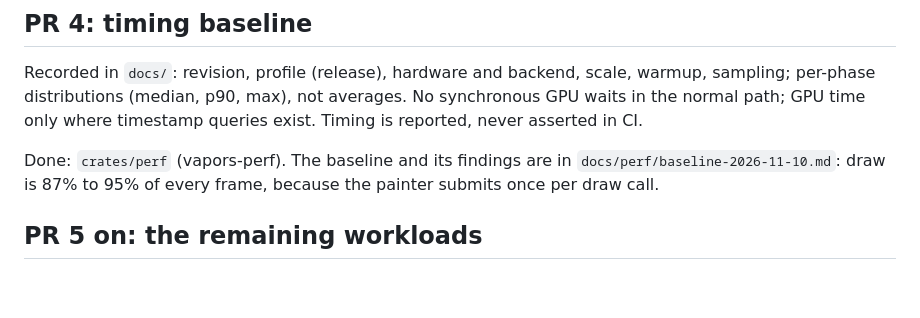
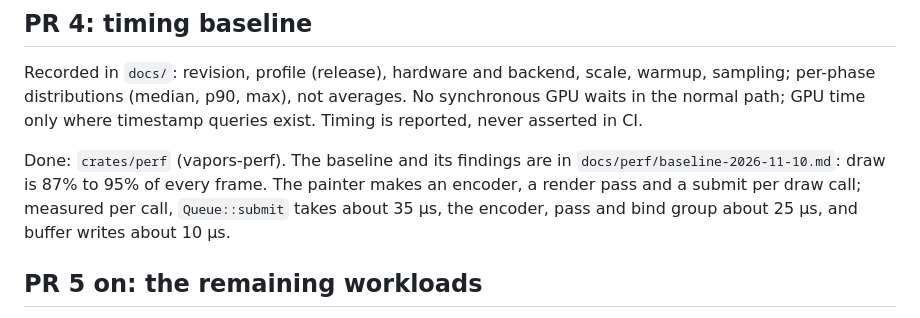
Before and after one commit to tomyan/vapors, a Markdown page: docs/plans/iu1.md, the part around the change. Drawn GitHub-style; blank space fills up the shorter version.

```diff
--- a/docs/plans/iu1.md
+++ b/docs/plans/iu1.md
@@ -151,8 +151,10 @@ averages. No synchronous GPU waits in the normal path; GPU time only
 where timestamp queries exist. Timing is reported, never asserted in CI.
 
 Done: `crates/perf` (vapors-perf). The baseline and its findings are in
-`docs/perf/baseline-2026-11-10.md`: draw is 87% to 95% of every frame,
-because the painter submits once per draw call.
+`docs/perf/baseline-2026-11-10.md`: draw is 87% to 95% of every frame.
+The painter makes an encoder, a render pass and a submit per draw call;
+measured per call, `Queue::submit` takes about 35 µs, the encoder, pass
+and bind group about 25 µs, and buffer writes about 10 µs.
 
 ## PR 5 on: the remaining workloads
 
```
Also changed, not shown: docs/perf/baseline-2026-11-10.md (+39 -8 lines).
